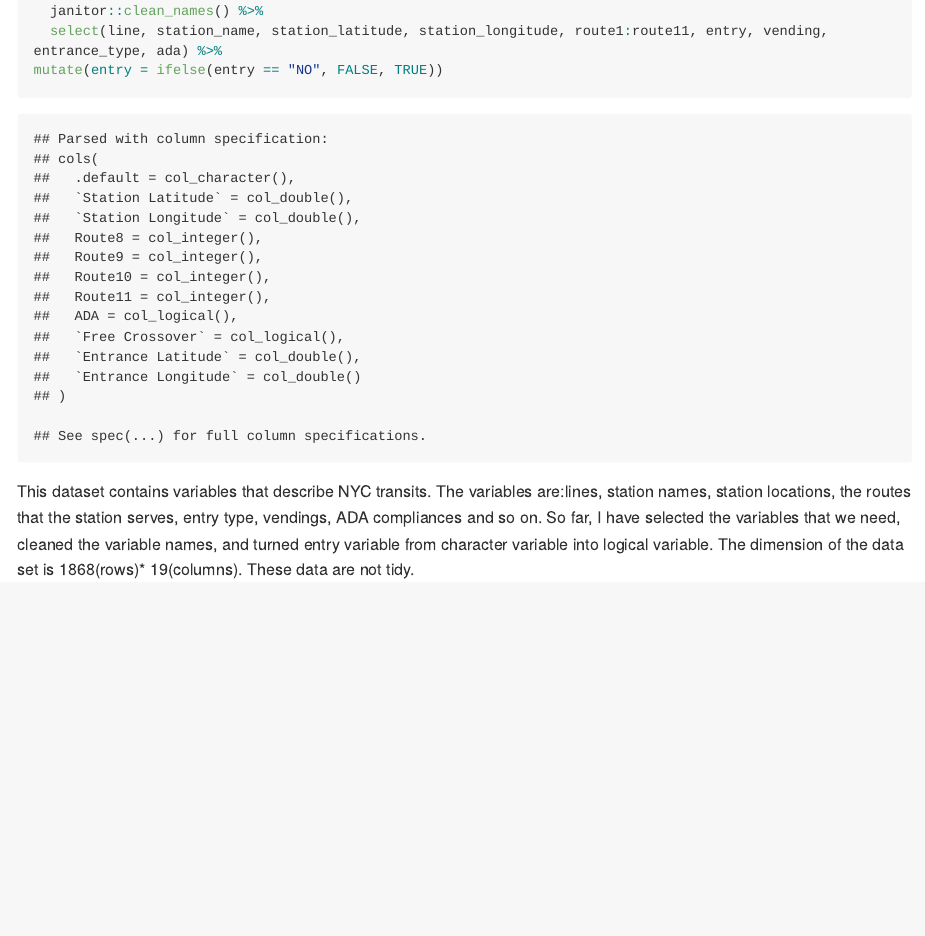
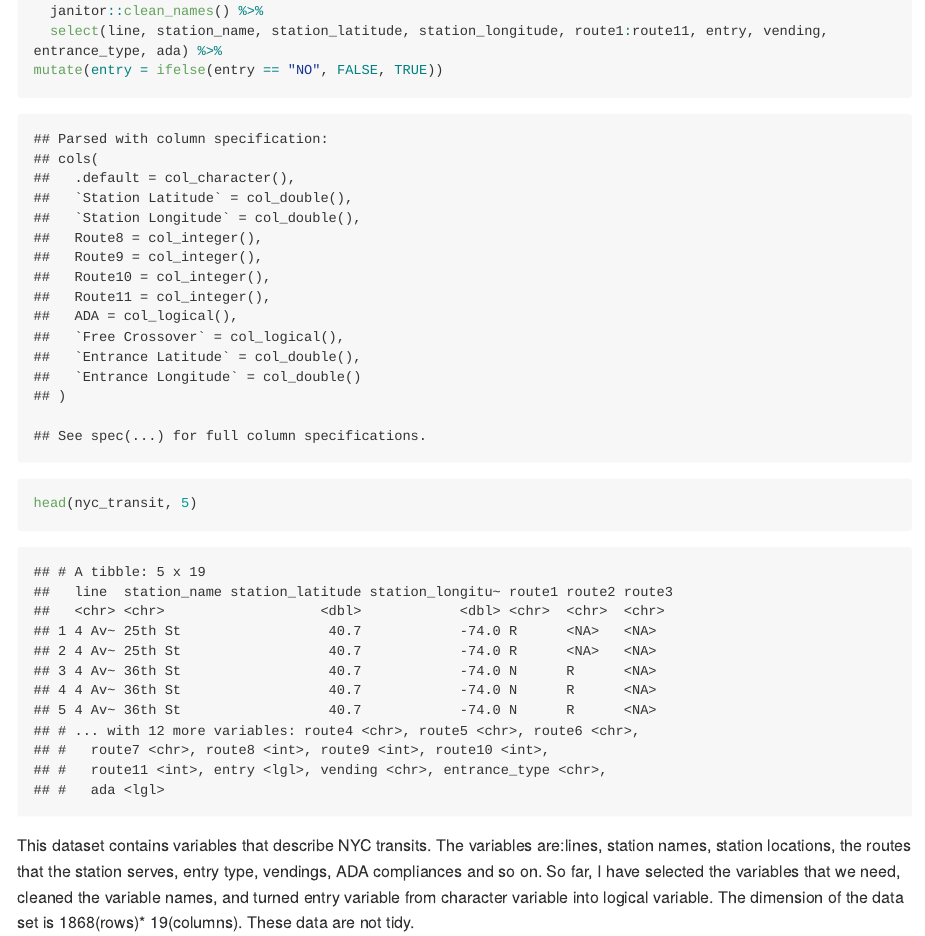
Before and after one commit to hh2767/p8105_hw2_hh2767, an R Markdown document (p8105_hw2_hh2767.Rmd): the page in a window 1100 px wide, from 270 px down. The pictures show the output file p8105_hw2_hh2767.md that the author committed with the source, drawn offline in the style of GitHub; long lines of code are wrapped.

Commit message:
made some change to data display

````diff
--- a/p8105_hw2_hh2767.Rmd
+++ b/p8105_hw2_hh2767.Rmd
@@ -19,6 +19,8 @@ nyc_transit = read_csv(file = ".\\data\\NYC_Transit_Subway_Entrance_And_Exit_Dat
   janitor::clean_names() %>%
   select(line, station_name, station_latitude, station_longitude, route1:route11, entry, vending, entrance_type, ada) %>%
 mutate(entry = ifelse(entry == "NO", FALSE, TRUE))
+
+head(nyc_transit, 5)
 ```
 This dataset contains variables that describe NYC transits. The variables are:lines, station names, station locations, the routes that the station serves, entry type, vendings, ADA compliances and so on. So far, I have selected the variables that we need, cleaned the variable names, and turned entry variable from character variable into logical variable. The dimension of the data set is `r nrow(nyc_transit)`(rows)* `r ncol(nyc_transit)`(columns). These data are not tidy.
 
````
Also changed, not shown: p8105_hw2_hh2767.md.
